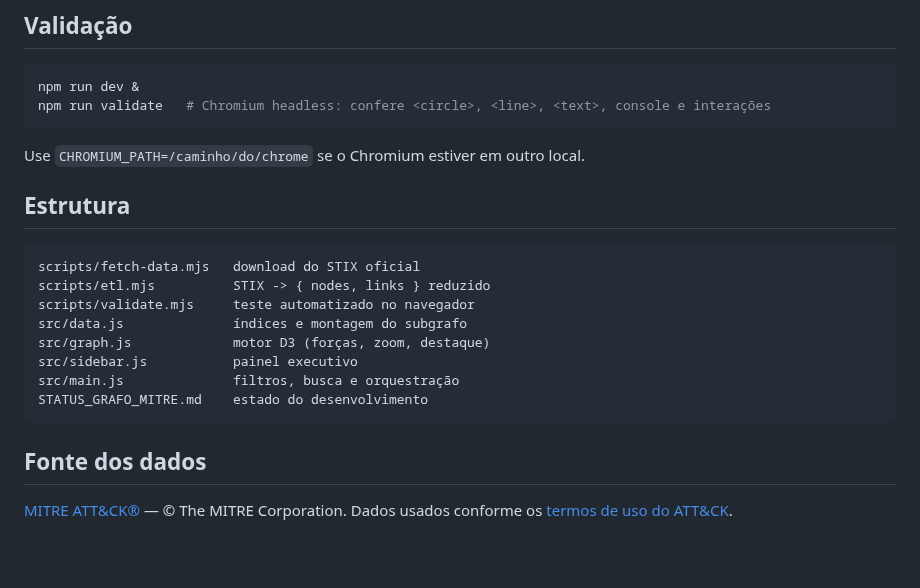
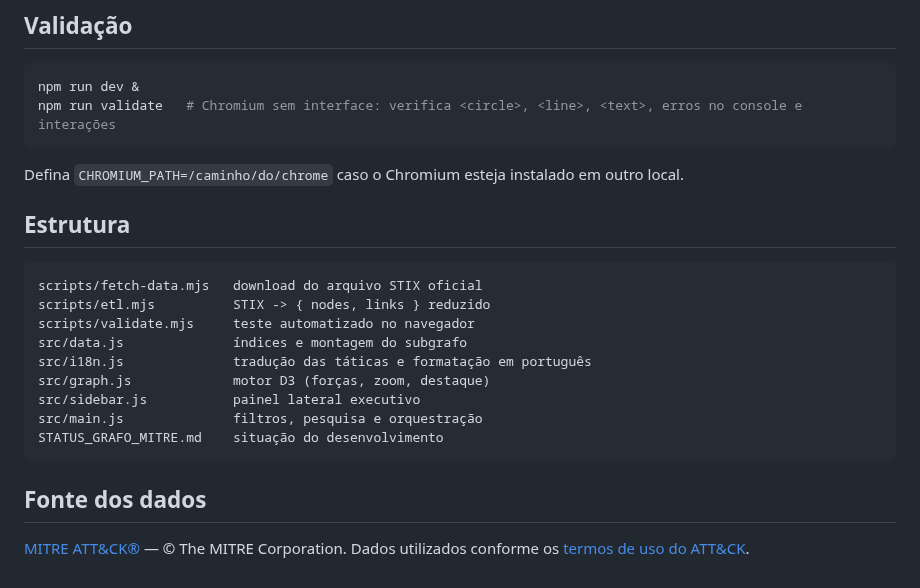
Before and after one commit to c1c3ru/mitre-attack-graph, a Markdown page: README.md, the part around one of its changes. Drawn GitHub-style; blank space fills up the shorter version.

````diff
--- a/README.md
+++ b/README.md
@@ -52,24 +53,25 @@ O `vercel.json` já está configurado: o build baixa o STIX oficial, roda o ETL
 
 ```bash
 npm run dev &
-npm run validate   # Chromium headless: confere <circle>, <line>, <text>, console e interações
+npm run validate   # Chromium sem interface: verifica <circle>, <line>, <text>, erros no console e interações
 ```
 
-Use `CHROMIUM_PATH=/caminho/do/chrome` se o Chromium estiver em outro local.
+Defina `CHROMIUM_PATH=/caminho/do/chrome` caso o Chromium esteja instalado em outro local.
 
 ## Estrutura
 
 ```
-scripts/fetch-data.mjs   download do STIX oficial
+scripts/fetch-data.mjs   download do arquivo STIX oficial
 scripts/etl.mjs          STIX -> { nodes, links } reduzido
 scripts/validate.mjs     teste automatizado no navegador
 src/data.js              índices e montagem do subgrafo
+src/i18n.js              tradução das táticas e formatação em português
 src/graph.js             motor D3 (forças, zoom, destaque)
-src/sidebar.js           painel executivo
-src/main.js              filtros, busca e orquestração
-STATUS_GRAFO_MITRE.md    estado do desenvolvimento
+src/sidebar.js           painel lateral executivo
+src/main.js              filtros, pesquisa e orquestração
+STATUS_GRAFO_MITRE.md    situação do desenvolvimento
 ```
 
 ## Fonte dos dados
 
-[MITRE ATT&CK®](https://attack.mitre.org/) — © The MITRE Corporation. Dados usados conforme os [termos de uso do ATT&CK](https://attack.mitre.org/resources/legal-and-branding/terms-of-use/).
+[MITRE ATT&CK®](https://attack.mitre.org/) — © The MITRE Corporation. Dados utilizados conforme os [termos de uso do ATT&CK](https://attack.mitre.org/resources/legal-and-branding/terms-of-use/).
````
Also changed, not shown: other parts of README.md (+14 -13 lines), STATUS_GRAFO_MITRE.md (+34 -33 lines), docs/screenshots/01-inicial.png, docs/screenshots/02-grupo-selecionado.png, docs/screenshots/03-tecnica.png, docs/screenshots/04-dois-grupos.png, 7 other files.
